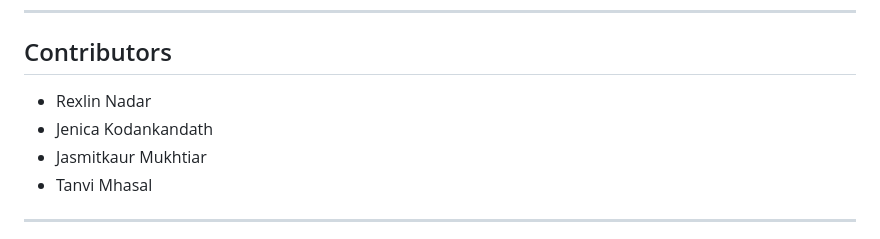
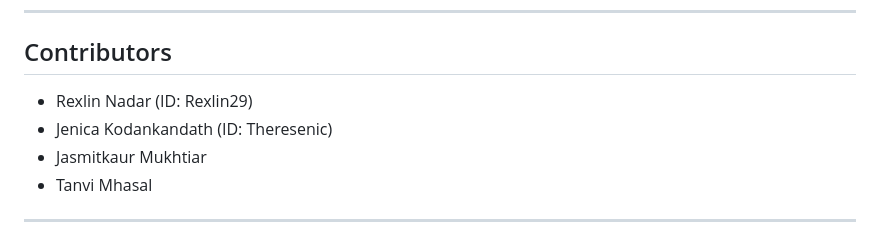
Before and after one commit to Rexlin29/Ocular-cataract-disease-recognition, a Markdown page: README.md, the part around the change. GitHub-like rendering.

```diff
--- a/README.md
+++ b/README.md
@@ -134,8 +134,8 @@ Refer to `database_ODC.png` for the database schema.
 
 ## Contributors
 
-* Rexlin Nadar
-* Jenica Kodankandath
+* Rexlin Nadar (ID: Rexlin29)
+* Jenica Kodankandath (ID: Theresenic)
 * Jasmitkaur Mukhtiar
 * Tanvi Mhasal
 
```
